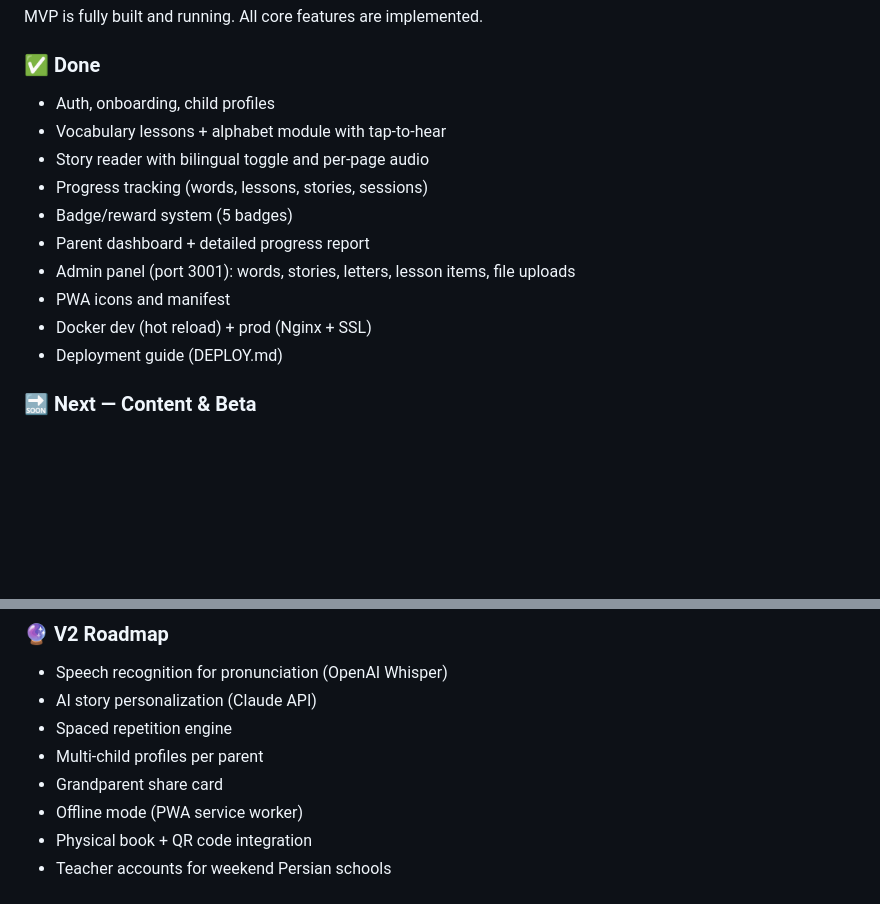
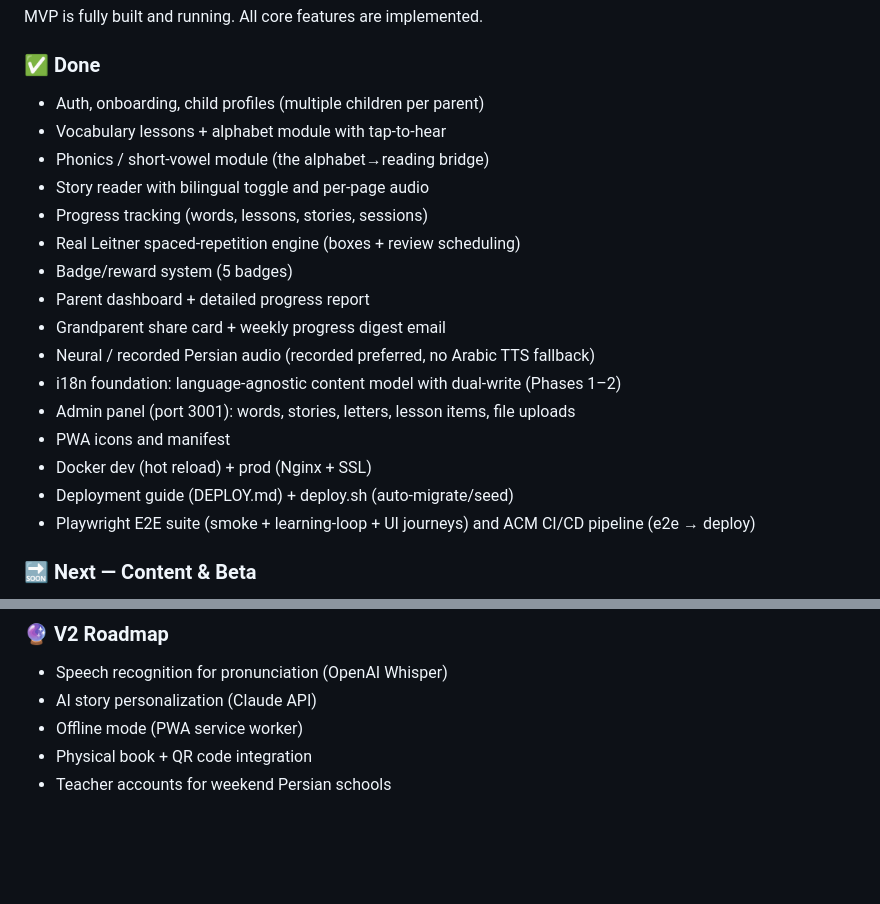
Before and after one commit to hamedafzali/KoodakBook, a Markdown page: project.md, 2 parts joined by grey strips. Rendered like a GitHub page; blank space fills up the shorter version.

Commit message:
Reconcile project.md status with shipped features
Move spaced repetition, share card + weekly digest, multi-child, phonics,
i18n foundation, neural audio, and the E2E/CI pipeline out of Next/V2 into
Done; trim V2 to genuinely-unstarted items.

```diff
--- a/project.md
+++ b/project.md
@@ -715,16 +715,22 @@ See DEPLOY.md for full step-by-step deployment instructions.
 MVP is fully built and running. All core features are implemented.
 
 ### ✅ Done
-- Auth, onboarding, child profiles
+- Auth, onboarding, child profiles (multiple children per parent)
 - Vocabulary lessons + alphabet module with tap-to-hear
+- Phonics / short-vowel module (the alphabet→reading bridge)
 - Story reader with bilingual toggle and per-page audio
 - Progress tracking (words, lessons, stories, sessions)
+- Real Leitner spaced-repetition engine (boxes + review scheduling)
 - Badge/reward system (5 badges)
 - Parent dashboard + detailed progress report
+- Grandparent share card + weekly progress digest email
+- Neural / recorded Persian audio (recorded preferred, no Arabic TTS fallback)
+- i18n foundation: language-agnostic content model with dual-write (Phases 1–2)
 - Admin panel (port 3001): words, stories, letters, lesson items, file uploads
 - PWA icons and manifest
 - Docker dev (hot reload) + prod (Nginx + SSL)
-- Deployment guide (DEPLOY.md)
+- Deployment guide (DEPLOY.md) + deploy.sh (auto-migrate/seed)
+- Playwright E2E suite (smoke + learning-loop + UI journeys) and ACM CI/CD pipeline (e2e → deploy)
 
 ### 🔜 Next — Content & Beta
 
@@ -740,9 +746,6 @@ MVP is fully built and running. All core features are implemented.
 ### 🔮 V2 Roadmap
 - Speech recognition for pronunciation (OpenAI Whisper)
 - AI story personalization (Claude API)
-- Spaced repetition engine
-- Multi-child profiles per parent
-- Grandparent share card
 - Offline mode (PWA service worker)
 - Physical book + QR code integration
 - Teacher accounts for weekend Persian schools
```
